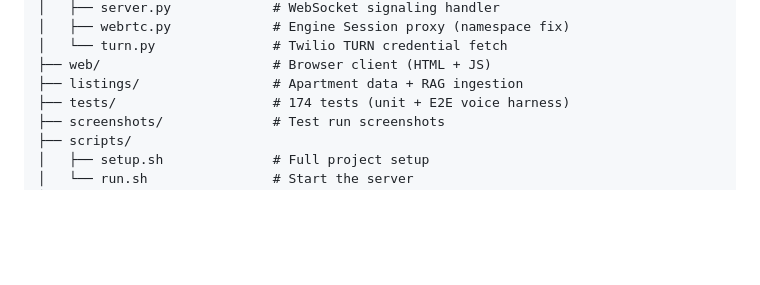
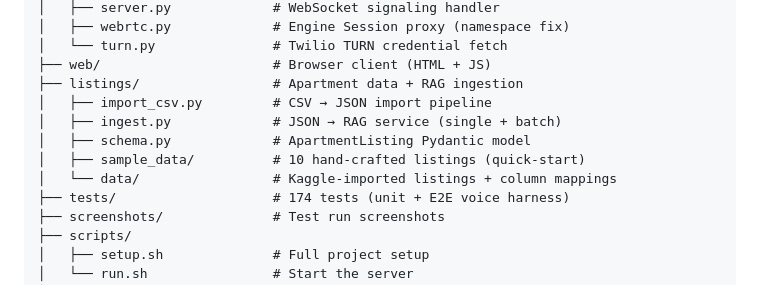
Before and after one commit to davidbmar/voice-calendar-scheduler-FSM, a Markdown page: README.md, the part around one of its changes. GitHub-like rendering; blank space fills up the shorter version.

```diff
--- a/README.md
+++ b/README.md
@@ -222,6 +275,11 @@ voice-calendar-scheduler-FSM/
 │   └── turn.py               # Twilio TURN credential fetch
 ├── web/                      # Browser client (HTML + JS)
 ├── listings/                 # Apartment data + RAG ingestion
+│   ├── import_csv.py         # CSV → JSON import pipeline
+│   ├── ingest.py             # JSON → RAG service (single + batch)
+│   ├── schema.py             # ApartmentListing Pydantic model
+│   ├── sample_data/          # 10 hand-crafted listings (quick-start)
+│   └── data/                 # Kaggle-imported listings + column mappings
 ├── tests/                    # 174 tests (unit + E2E voice harness)
 ├── screenshots/              # Test run screenshots
 ├── scripts/
```
Also changed, not shown: other parts of README.md (+56 -3 lines), CLAUDE.md (added, +210 -0 lines).
